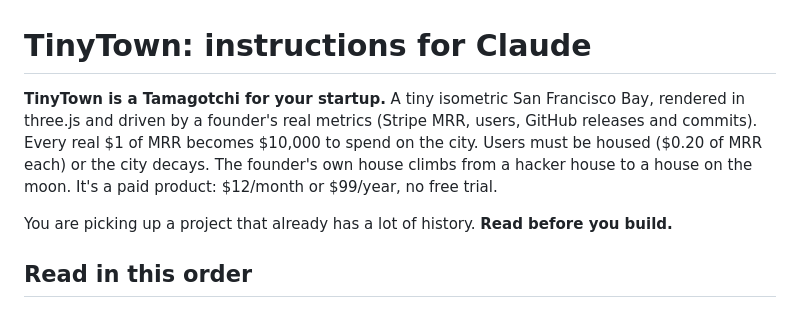
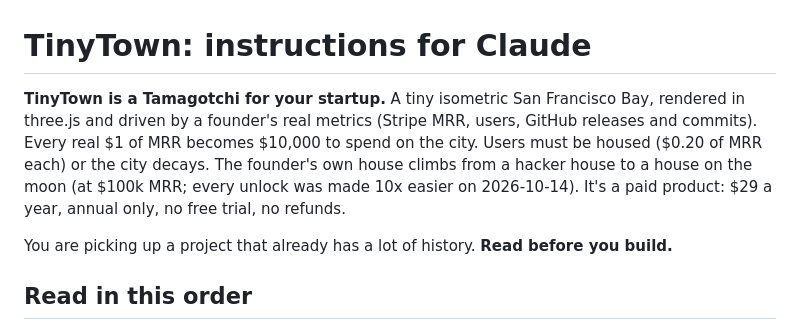
Before and after one commit to rayhankhilji/psychic-octo-tribble, a Markdown page: CLAUDE.md, the part around the change. Drawn GitHub-style.

```diff
--- a/CLAUDE.md
+++ b/CLAUDE.md
@@ -1,6 +1,6 @@
 # TinyTown: instructions for Claude
 
-**TinyTown is a Tamagotchi for your startup.** A tiny isometric San Francisco Bay, rendered in three.js and driven by a founder's real metrics (Stripe MRR, users, GitHub releases and commits). Every real $1 of MRR becomes $10,000 to spend on the city. Users must be housed ($0.20 of MRR each) or the city decays. The founder's own house climbs from a hacker house to a house on the moon. It's a paid product: $12/month or $99/year, no free trial.
+**TinyTown is a Tamagotchi for your startup.** A tiny isometric San Francisco Bay, rendered in three.js and driven by a founder's real metrics (Stripe MRR, users, GitHub releases and commits). Every real $1 of MRR becomes $10,000 to spend on the city. Users must be housed ($0.20 of MRR each) or the city decays. The founder's own house climbs from a hacker house to a house on the moon (at $100k MRR; every unlock was made 10x easier on 2026-10-14). It's a paid product: $29 a year, annual only, no free trial, no refunds.
 
 You are picking up a project that already has a lot of history. **Read before you build.**
 
```
Also changed, not shown: docs/CONVERSATION_LOG.md (+10 -0 lines), docs/HANDOFF.md (+5 -3 lines).
